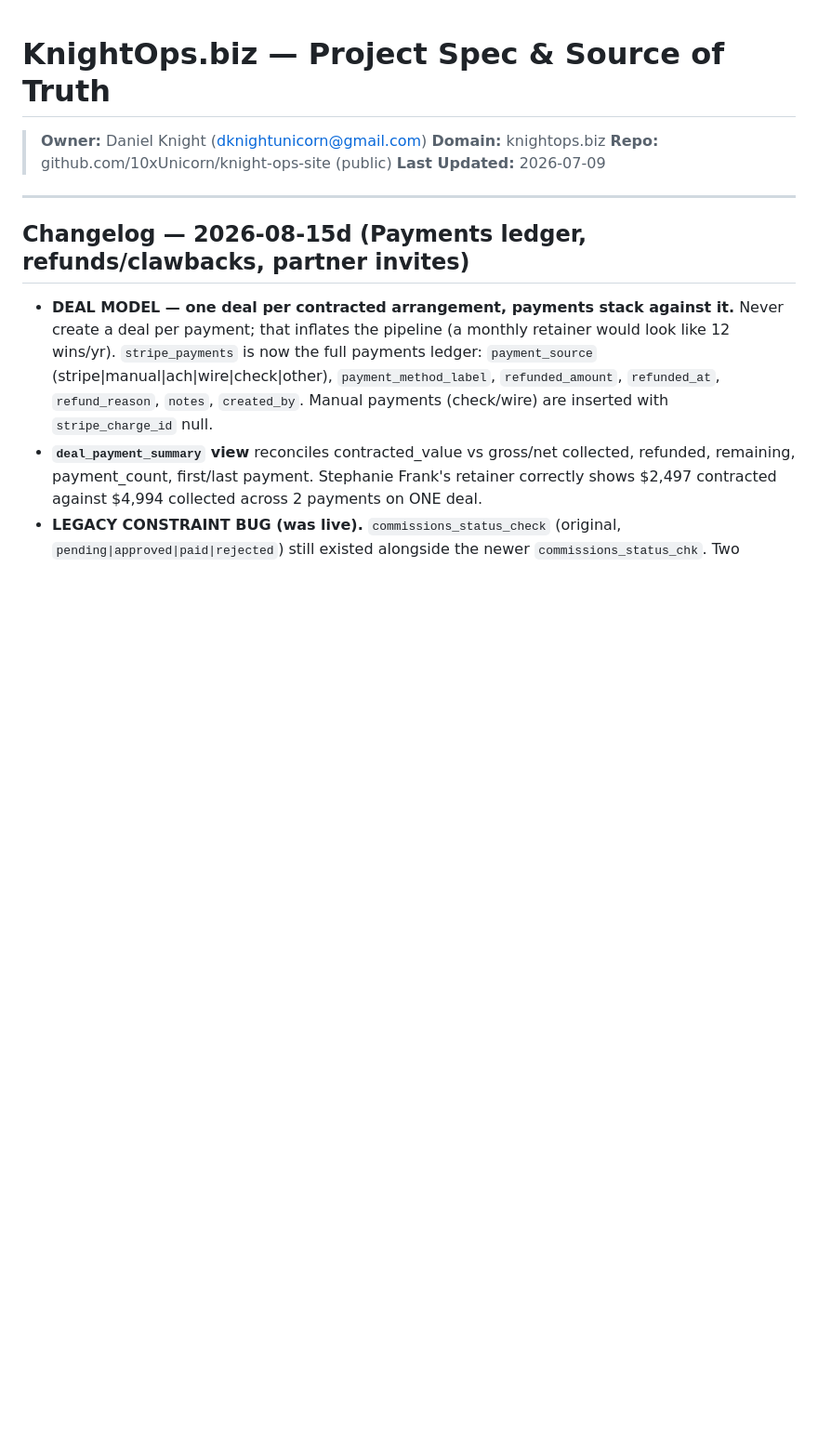
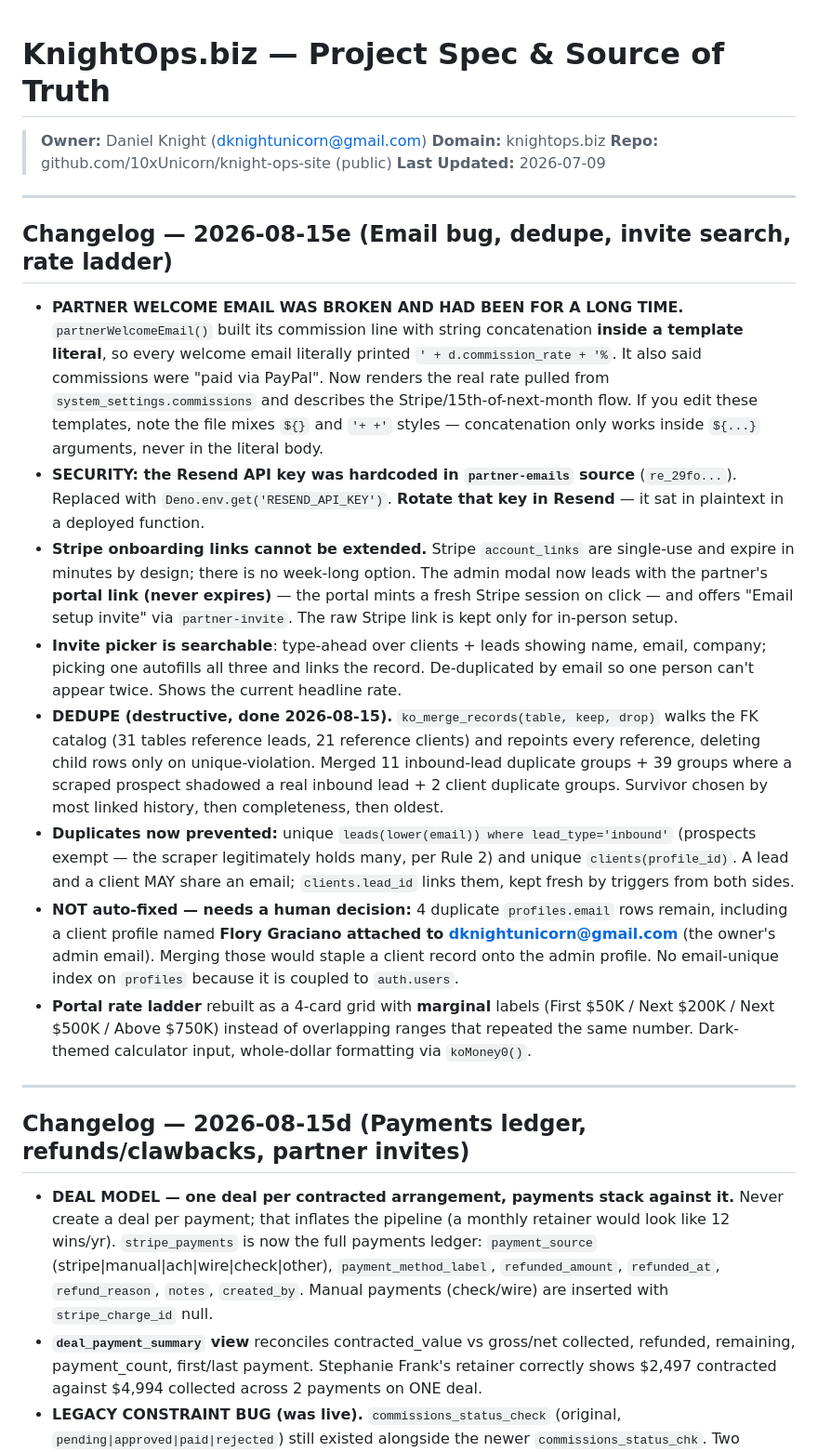
Before and after one commit to 10xUnicorn/knight-ops-site, a Markdown page: CLAUDE.md, the part around the change. Shown at 93% size. Rendered like a GitHub page; blank space fills up the shorter version.

Commit message:
Document welcome-email bug, Resend key rotation, dedupe, invite search

```diff
--- a/CLAUDE.md
+++ b/CLAUDE.md
@@ -4,6 +4,19 @@
 > **Domain:** knightops.biz
 > **Repo:** github.com/10xUnicorn/knight-ops-site (public)
 > **Last Updated:** 2026-07-09
+
+---
+
+## Changelog — 2026-08-15e (Email bug, dedupe, invite search, rate ladder)
+
+- **PARTNER WELCOME EMAIL WAS BROKEN AND HAD BEEN FOR A LONG TIME.** `partnerWelcomeEmail()` built its commission line with string concatenation **inside a template literal**, so every welcome email literally printed `' + d.commission_rate + '%`. It also said commissions were "paid via PayPal". Now renders the real rate pulled from `system_settings.commissions` and describes the Stripe/15th-of-next-month flow. If you edit these templates, note the file mixes `${}` and `'+ +'` styles — concatenation only works inside `${...}` arguments, never in the literal body.
+- **SECURITY: the Resend API key was hardcoded in `partner-emails` source** (`re_29fo...`). Replaced with `Deno.env.get('RESEND_API_KEY')`. **Rotate that key in Resend** — it sat in plaintext in a deployed function.
+- **Stripe onboarding links cannot be extended.** Stripe `account_links` are single-use and expire in minutes by design; there is no week-long option. The admin modal now leads with the partner's **portal link (never expires)** — the portal mints a fresh Stripe session on click — and offers "Email setup invite" via `partner-invite`. The raw Stripe link is kept only for in-person setup.
+- **Invite picker is searchable**: type-ahead over clients + leads showing name, email, company; picking one autofills all three and links the record. De-duplicated by email so one person can't appear twice. Shows the current headline rate.
+- **DEDUPE (destructive, done 2026-08-15).** `ko_merge_records(table, keep, drop)` walks the FK catalog (31 tables reference leads, 21 reference clients) and repoints every reference, deleting child rows only on unique-violation. Merged 11 inbound-lead duplicate groups + 39 groups where a scraped prospect shadowed a real inbound lead + 2 client duplicate groups. Survivor chosen by most linked history, then completeness, then oldest.
+- **Duplicates now prevented:** unique `leads(lower(email)) where lead_type='inbound'` (prospects exempt — the scraper legitimately holds many, per Rule 2) and unique `clients(profile_id)`. A lead and a client MAY share an email; `clients.lead_id` links them, kept fresh by triggers from both sides.
+- **NOT auto-fixed — needs a human decision:** 4 duplicate `profiles.email` rows remain, including a client profile named **Flory Graciano attached to dknightunicorn@gmail.com** (the owner's admin email). Merging those would staple a client record onto the admin profile. No email-unique index on `profiles` because it is coupled to `auth.users`.
+- **Portal rate ladder** rebuilt as a 4-card grid with **marginal** labels (First $50K / Next $200K / Next $500K / Above $750K) instead of overlapping ranges that repeated the same number. Dark-themed calculator input, whole-dollar formatting via `koMoney0()`.
 
 ---
 
```
